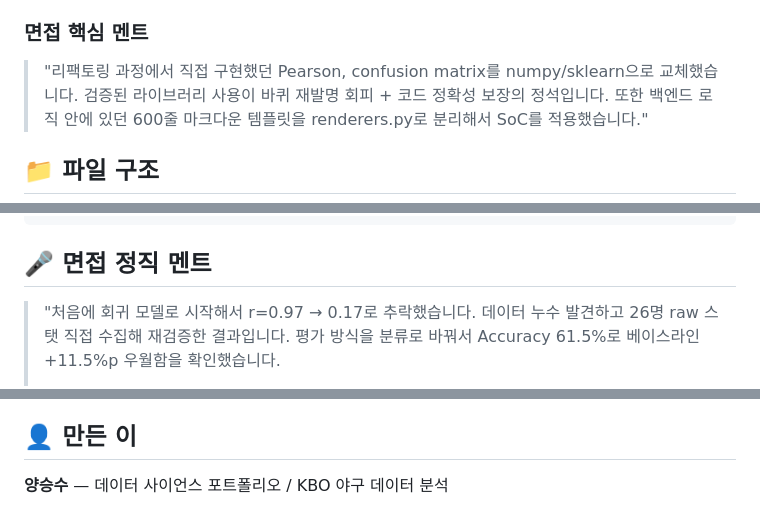
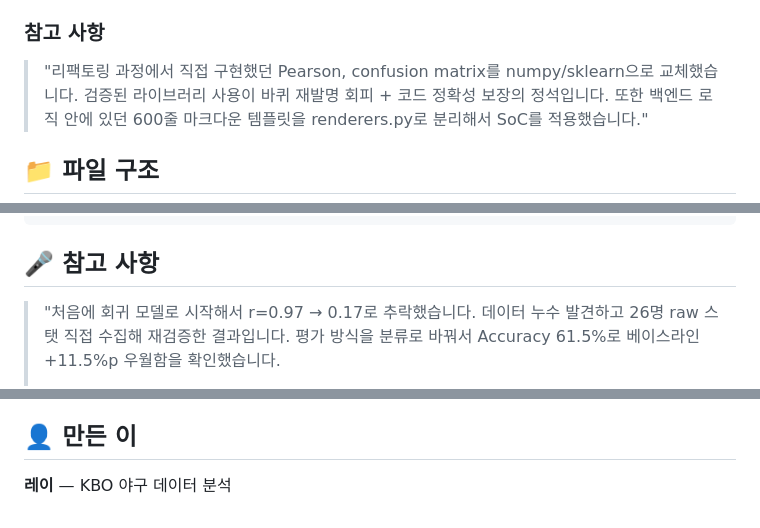
Before and after one commit to petet1998-dev/kbo-oracle, a Markdown page: README.md, 3 parts joined by grey strips. Rendered like a GitHub page.

````diff
--- a/README.md
+++ b/README.md
@@ -246,7 +246,7 @@ pytest
 4. **renderers.py 분리** — UI 로직을 백엔드에서 분리 (SoC)
 5. **Dead code 제거** — `kill` 명령어 제거 (risk가 대체)
 
-### 면접 핵심 멘트
+### 참고 사항
 > "리팩토링 과정에서 직접 구현했던 Pearson, confusion matrix를 numpy/sklearn으로 교체했습니다.
 > 검증된 라이브러리 사용이 바퀴 재발명 회피 + 코드 정확성 보장의 정석입니다.
 > 또한 백엔드 로직 안에 있던 600줄 마크다운 템플릿을 renderers.py로 분리해서 SoC를 적용했습니다."
@@ -283,7 +283,7 @@ kbo-oracle/
 └── README.md
 ```
 
-## 🎤 면접 정직 멘트
+## 🎤 참고 사항
 
 > "처음에 회귀 모델로 시작해서 r=0.97 → 0.17로 추락했습니다. 데이터 누수 발견하고
 > 26명 raw 스탯 직접 수집해 재검증한 결과입니다. 평가 방식을 분류로 바꿔서
@@ -307,4 +307,4 @@ MIT License
 
 ## 👤 만든 이
 
-**양승수** — 데이터 사이언스 포트폴리오 / KBO 야구 데이터 분석
+**레이** —  KBO 야구 데이터 분석
````
